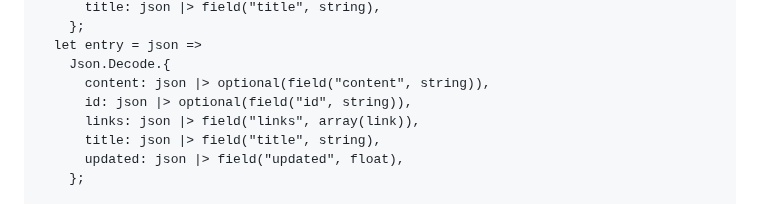
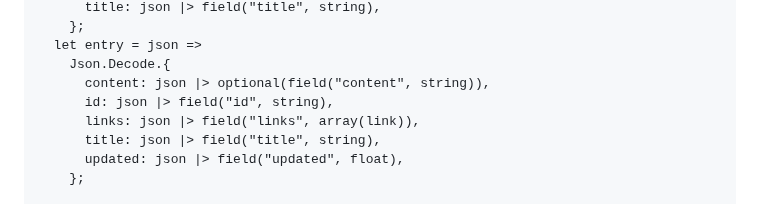
Before and after one commit to ahrefs/react-alicante-workshop, a Markdown page: README.md, the part around the change. Rendered like a GitHub page.

Commit message:
fix typo

```diff
--- a/README.md
+++ b/README.md
@@ -267,7 +267,7 @@ module Decode = {
   let entry = json =>
     Json.Decode.{
       content: json |> optional(field("content", string)),
-      id: json |> optional(field("id", string)),
+      id: json |> field("id", string),
       links: json |> field("links", array(link)),
       title: json |> field("title", string),
       updated: json |> field("updated", float),
```
